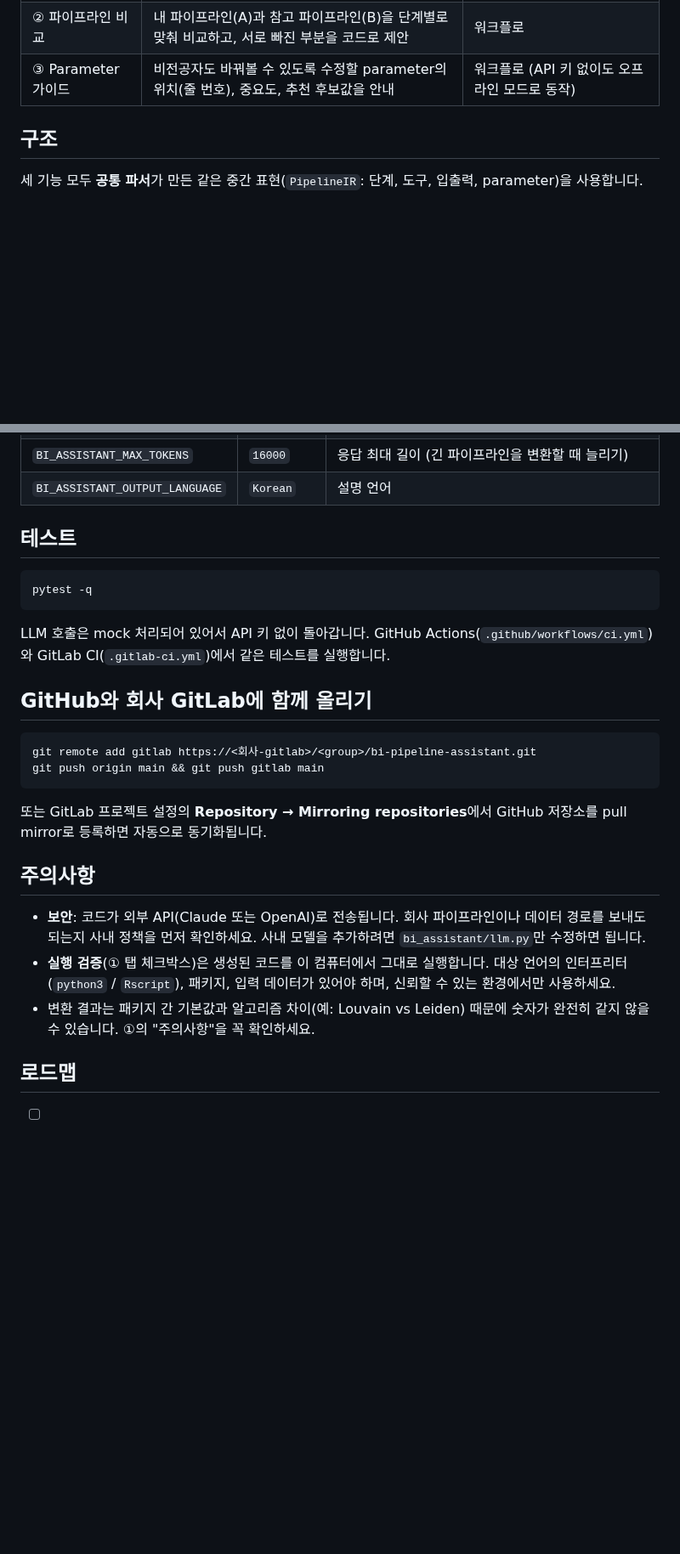
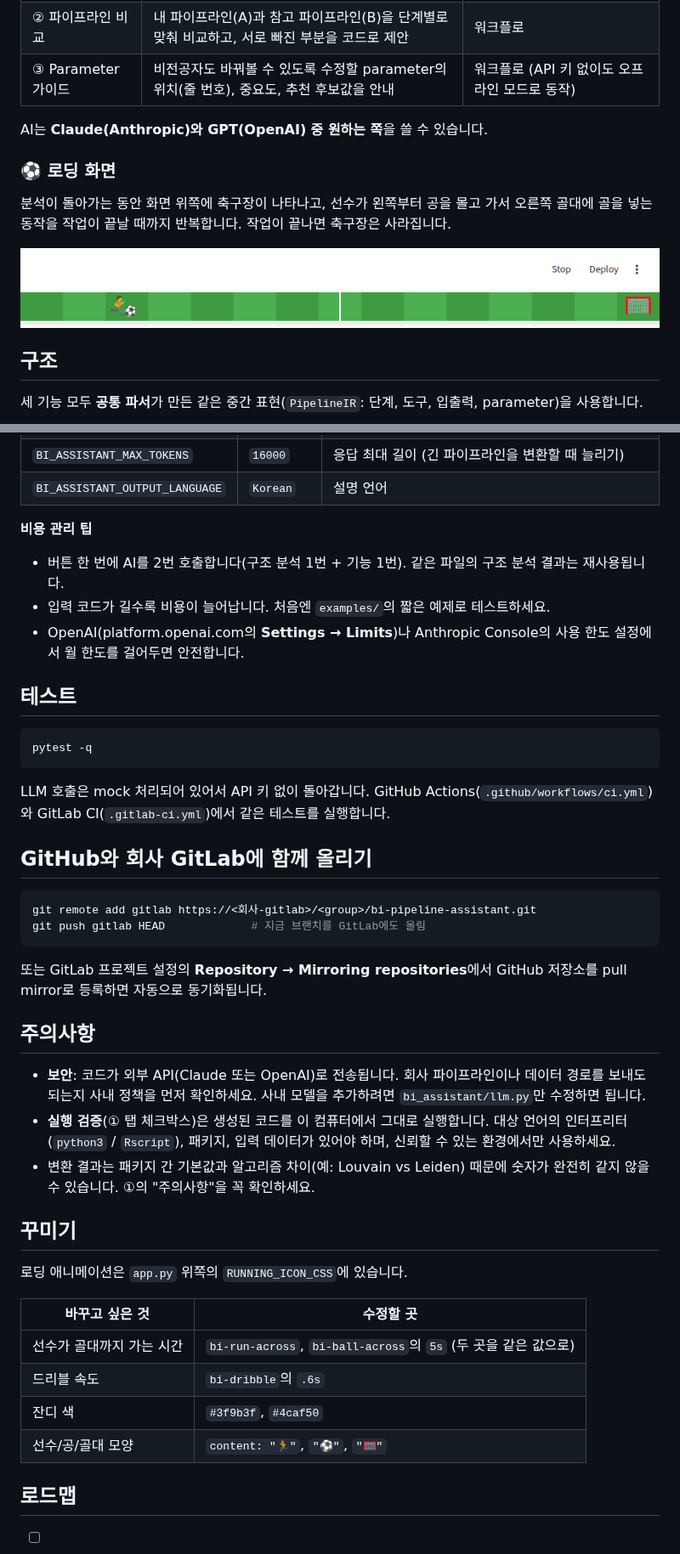
Before and after one commit to andrew010417/bi-pipeline-assistant, a Markdown page: README.md, 2 parts joined by grey strips. Shown at 85% size. Rendered like a GitHub page; pictures changed too: docs/loading.gif (added); blank space fills up the shorter version.

````diff
--- a/README.md
+++ b/README.md
@@ -7,6 +7,14 @@ bioinformatics 분석 파이프라인(R / Python)을 위한 웹 도우미입니
 | ① R ↔ Python 변환 | R 파이프라인은 Python으로, Python 파이프라인은 R로 변환 | 에이전트: 변환 → 실행 → 에러를 다시 보내 수정 (최대 3회) |
 | ② 파이프라인 비교 | 내 파이프라인(A)과 참고 파이프라인(B)을 단계별로 맞춰 비교하고, 서로 빠진 부분을 코드로 제안 | 워크플로 |
 | ③ Parameter 가이드 | 비전공자도 바꿔볼 수 있도록 수정할 parameter의 위치(줄 번호), 중요도, 추천 후보값을 안내 | 워크플로 (API 키 없이도 오프라인 모드로 동작) |
+
+AI는 **Claude(Anthropic)와 GPT(OpenAI) 중 원하는 쪽**을 쓸 수 있습니다.
+
+### ⚽ 로딩 화면
+
+분석이 돌아가는 동안 화면 위쪽에 축구장이 나타나고, 선수가 왼쪽부터 공을 몰고 가서 오른쪽 골대에 골을 넣는 동작을 작업이 끝날 때까지 반복합니다. 작업이 끝나면 축구장은 사라집니다.
+
+![로딩 애니메이션](docs/loading.gif)
 
 ## 구조
 
@@ -68,6 +108,11 @@ Claude와 GPT 중 **키가 있는 쪽**을 자동으로 사용합니다. 두 키
 | `BI_ASSISTANT_EFFORT` | `high` | Claude 전용: `low` / `medium` / `high` / `xhigh` / `max` (낮을수록 빠르고 저렴함) |
 | `BI_ASSISTANT_MAX_TOKENS` | `16000` | 응답 최대 길이 (긴 파이프라인을 변환할 때 늘리기) |
 | `BI_ASSISTANT_OUTPUT_LANGUAGE` | `Korean` | 설명 언어 |
+
+**비용 관리 팁**
+- 버튼 한 번에 AI를 2번 호출합니다(구조 분석 1번 + 기능 1번). 같은 파일의 구조 분석 결과는 재사용됩니다.
+- 입력 코드가 길수록 비용이 늘어납니다. 처음엔 `examples/`의 짧은 예제로 테스트하세요.
+- OpenAI(platform.openai.com의 **Settings → Limits**)나 Anthropic Console의 사용 한도 설정에서 월 한도를 걸어두면 안전합니다.
 
 ## 테스트
 
@@ -81,7 +126,7 @@ LLM 호출은 mock 처리되어 있어서 API 키 없이 돌아갑니다. GitHub
 
 ```bash
 git remote add gitlab https://<회사-gitlab>/<group>/bi-pipeline-assistant.git
-git push origin main && git push gitlab main
+git push gitlab HEAD             # 지금 브랜치를 GitLab에도 올림
 ```
 
 또는 GitLab 프로젝트 설정의 **Repository → Mirroring repositories**에서 GitHub 저장소를 pull mirror로 등록하면 자동으로 동기화됩니다.
@@ -92,6 +137,17 @@ git push origin main && git push gitlab main
 - **실행 검증**(① 탭 체크박스)은 생성된 코드를 이 컴퓨터에서 그대로 실행합니다. 대상 언어의 인터프리터(`python3` / `Rscript`), 패키지, 입력 데이터가 있어야 하며, 신뢰할 수 있는 환경에서만 사용하세요.
 - 변환 결과는 패키지 간 기본값과 알고리즘 차이(예: Louvain vs Leiden) 때문에 숫자가 완전히 같지 않을 수 있습니다. ①의 "주의사항"을 꼭 확인하세요.
 
+## 꾸미기
+
+로딩 애니메이션은 `app.py` 위쪽의 `RUNNING_ICON_CSS`에 있습니다.
+
+| 바꾸고 싶은 것 | 수정할 곳 |
+|---|---|
+| 선수가 골대까지 가는 시간 | `bi-run-across`, `bi-ball-across`의 `5s` (두 곳을 같은 값으로) |
+| 드리블 속도 | `bi-dribble`의 `.6s` |
+| 잔디 색 | `#3f9b3f`, `#4caf50` |
+| 선수/공/골대 모양 | `content: "🏃"`, `"⚽"`, `"🥅"` |
+
 ## 로드맵
 
 - [ ] 변환 검증: 원본과 변환본의 실행 결과(클러스터 수, DE 유전자 목록 등) 자동 비교
````
Also changed, not shown: other parts of README.md (+37 -5 lines), 1 other file.
